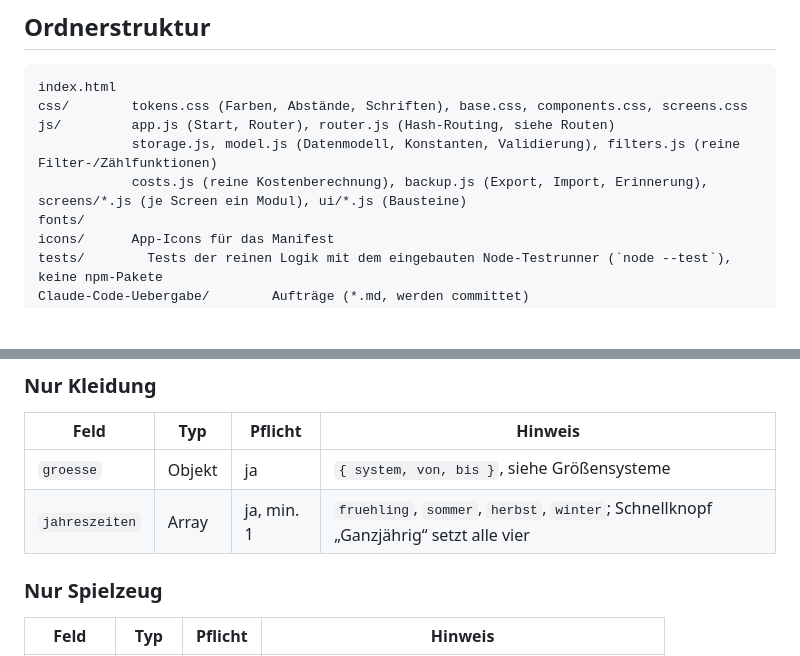
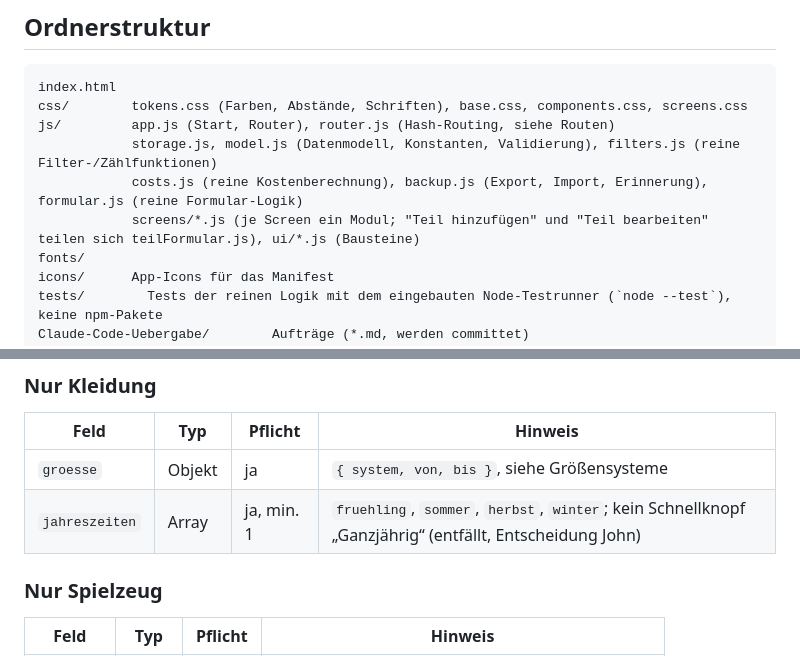
Before and after one commit to Konstantin-debug-2214/Kindergarderobe, a Markdown page: CLAUDE.md, 2 parts joined by grey strips. Drawn GitHub-style; blank space fills up the shorter version.

```diff
--- a/CLAUDE.md
+++ b/CLAUDE.md
@@ -24,7 +24,8 @@ index.html
 css/        tokens.css (Farben, Abstände, Schriften), base.css, components.css, screens.css
 js/         app.js (Start, Router), router.js (Hash-Routing, siehe Routen)
             storage.js, model.js (Datenmodell, Konstanten, Validierung), filters.js (reine Filter-/Zählfunktionen)
-            costs.js (reine Kostenberechnung), backup.js (Export, Import, Erinnerung), screens/*.js (je Screen ein Modul), ui/*.js (Bausteine)
+            costs.js (reine Kostenberechnung), backup.js (Export, Import, Erinnerung), formular.js (reine Formular-Logik)
+            screens/*.js (je Screen ein Modul; "Teil hinzufügen" und "Teil bearbeiten" teilen sich teilFormular.js), ui/*.js (Bausteine)
 fonts/
 icons/      App-Icons für das Manifest
 tests/        Tests der reinen Logik mit dem eingebauten Node-Testrunner (`node --test`), keine npm-Pakete
@@ -91,7 +92,7 @@ Unbekannte Routen führen zur Übersicht.
 | Feld | Typ | Pflicht | Hinweis |
 |---|---|---|---|
 | `groesse` | Objekt | ja | `{ system, von, bis }`, siehe Größensysteme |
-| `jahreszeiten` | Array | ja, min. 1 | `fruehling`, `sommer`, `herbst`, `winter`; Schnellknopf „Ganzjährig“ setzt alle vier |
+| `jahreszeiten` | Array | ja, min. 1 | `fruehling`, `sommer`, `herbst`, `winter`; kein Schnellknopf „Ganzjährig“ (entfällt, Entscheidung John) |
 
 ### Nur Spielzeug
 
```
Also changed, not shown: Claude-Code-Uebergabe/Auftrag-03-Formular.md (added, +57 -0 lines).
